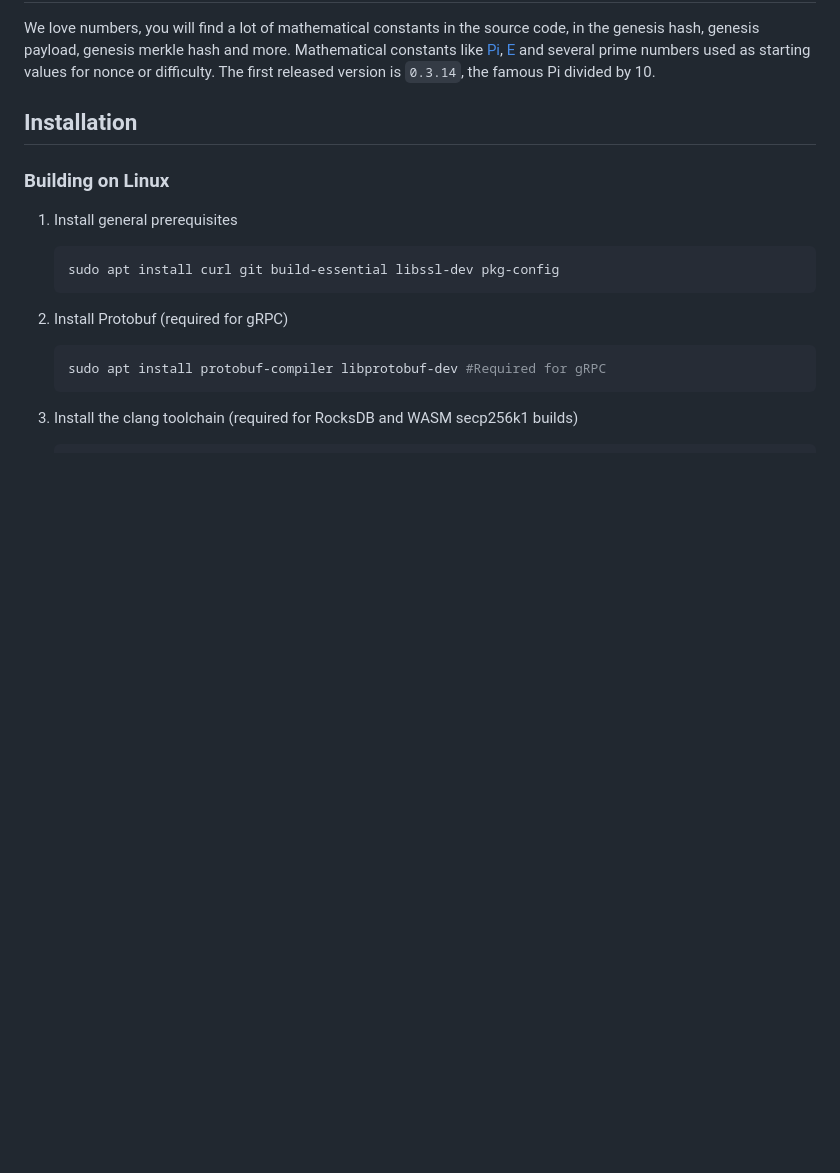
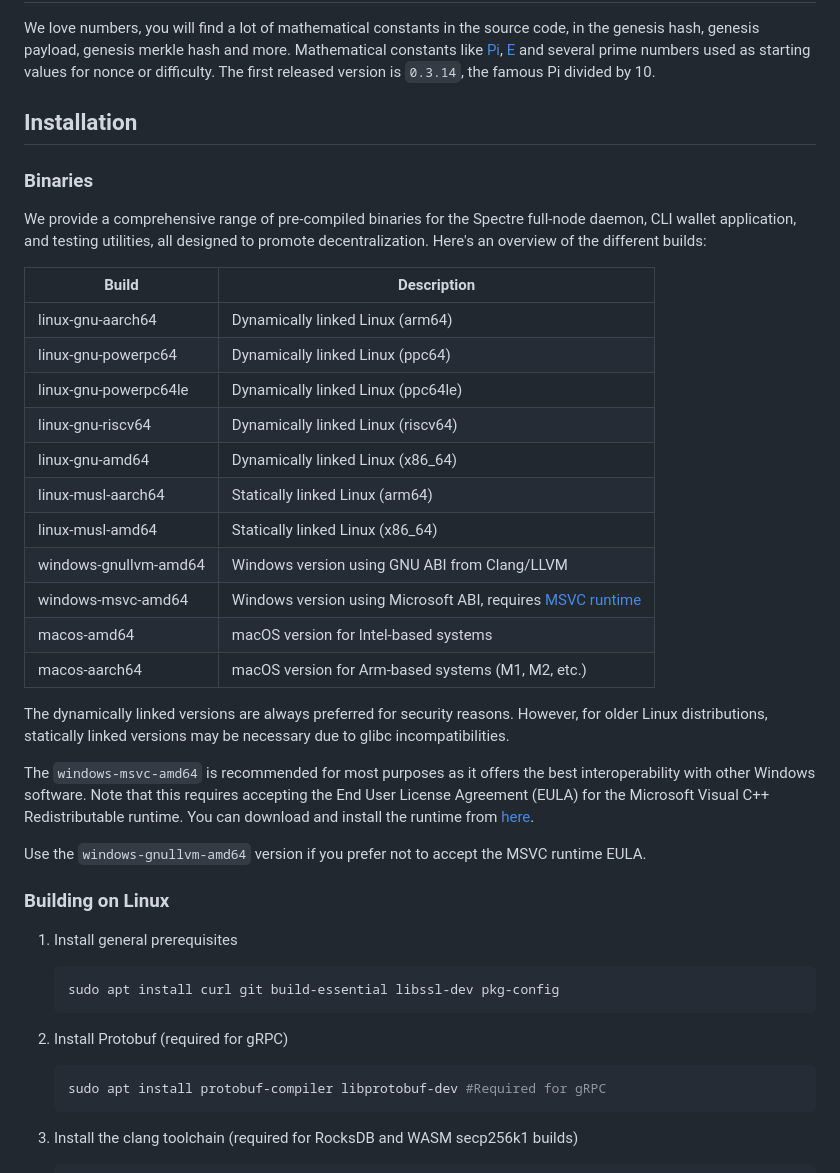
Before and after one commit to spectre-project/rusty-spectre, a Markdown page: README.md, the part around the change. Drawn GitHub-style; blank space fills up the shorter version.

Commit message:
Paragraph with pre-compiled binaries explanation

```diff
--- a/README.md
+++ b/README.md
@@ -83,6 +83,40 @@ several prime numbers used as starting values for nonce or difficulty.
 The first released version is `0.3.14`, the famous Pi divided by 10.
 
 ## Installation
+
+### Binaries
+
+We provide a comprehensive range of pre-compiled binaries for the
+Spectre full-node daemon, CLI wallet application, and testing
+utilities, all designed to promote decentralization. Here's an
+overview of the different builds:
+
+Build                 | Description
+----------------------|---------------------------------------------
+linux-gnu-aarch64     | Dynamically linked Linux (arm64)
+linux-gnu-powerpc64   | Dynamically linked Linux (ppc64)
+linux-gnu-powerpc64le | Dynamically linked Linux (ppc64le)
+linux-gnu-riscv64     | Dynamically linked Linux (riscv64)
+linux-gnu-amd64       | Dynamically linked Linux (x86_64)
+linux-musl-aarch64    | Statically linked Linux (arm64)
+linux-musl-amd64      | Statically linked Linux (x86_64)
+windows-gnullvm-amd64 | Windows version using GNU ABI from Clang/LLVM
+windows-msvc-amd64    | Windows version using Microsoft ABI, requires [MSVC runtime](https://learn.microsoft.com/en-us/cpp/windows/latest-supported-vc-redist?view=msvc-170)
+macos-amd64           | macOS version for Intel-based systems
+macos-aarch64         | macOS version for Arm-based systems (M1, M2, etc.)
+
+The dynamically linked versions are always preferred for security
+reasons. However, for older Linux distributions, statically linked
+versions may be necessary due to glibc incompatibilities.
+
+The `windows-msvc-amd64` is recommended for most purposes as it offers
+the best interoperability with other Windows software. Note that this
+requires accepting the End User License Agreement (EULA) for the
+Microsoft Visual C++ Redistributable runtime. You can download and
+install the runtime from [here](https://learn.microsoft.com/en-us/cpp/windows/latest-supported-vc-redist?view=msvc-170).
+
+Use the `windows-gnullvm-amd64` version if you prefer not to accept
+the MSVC runtime EULA.
 
 ### Building on Linux
 
```
